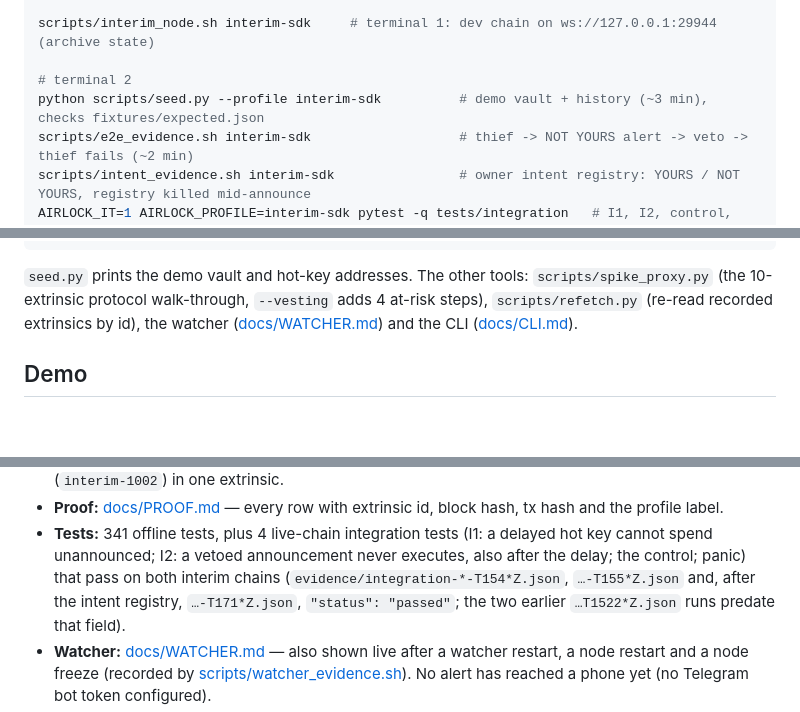
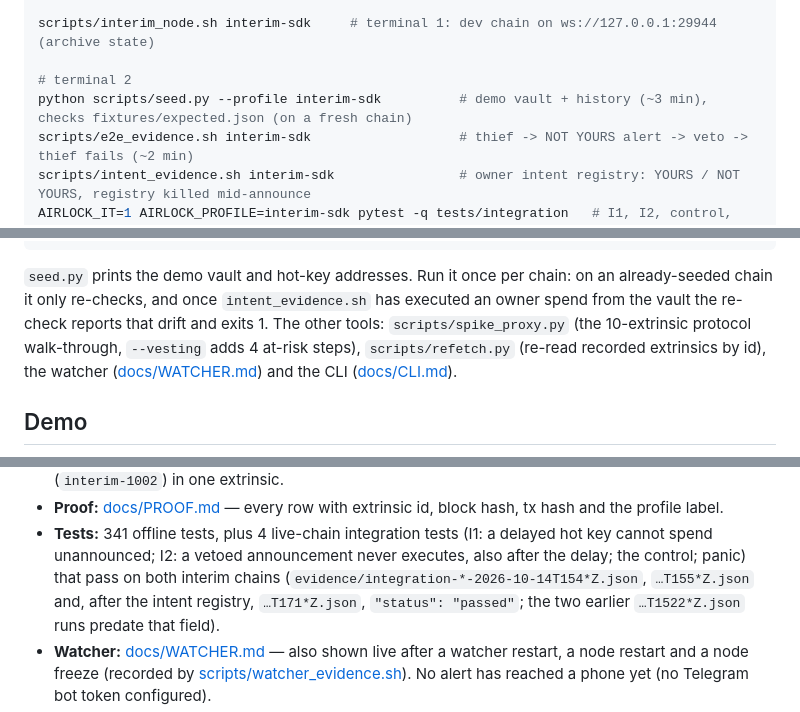
Before and after one commit to edycutjong/portaldot-hackathon-2026-airlock-edycu, a Markdown page: README.md, 3 parts joined by grey strips. Rendered like a GitHub page; blank space fills up the shorter version.

Commit message:
README: seed is a once-per-chain step; integration evidence glob matches the file names

````diff
--- a/README.md
+++ b/README.md
@@ -150,7 +150,7 @@ pytest -q                               # 341 passed, 4 skipped: no chain or net
 scripts/interim_node.sh interim-sdk     # terminal 1: dev chain on ws://127.0.0.1:29944 (archive state)
 
 # terminal 2
-python scripts/seed.py --profile interim-sdk          # demo vault + history (~3 min), checks fixtures/expected.json
+python scripts/seed.py --profile interim-sdk          # demo vault + history (~3 min), checks fixtures/expected.json (on a fresh chain)
 scripts/e2e_evidence.sh interim-sdk                   # thief -> NOT YOURS alert -> veto -> thief fails (~2 min)
 scripts/intent_evidence.sh interim-sdk                # owner intent registry: YOURS / NOT YOURS, registry killed mid-announce
 AIRLOCK_IT=1 AIRLOCK_PROFILE=interim-sdk pytest -q tests/integration   # I1, I2, control, panic on the chain (~90 s)
@@ -169,7 +169,8 @@ python scripts/thief.py --vault <demo vault> --to <same address> --amount all --
 airlock status --vault <demo vault>
 ```
 
-`seed.py` prints the demo vault and hot-key addresses. The other tools: `scripts/spike_proxy.py` (the 10-extrinsic
+`seed.py` prints the demo vault and hot-key addresses. Run it once per chain: on an already-seeded chain it only re-checks, and
+once `intent_evidence.sh` has executed an owner spend from the vault the re-check reports that drift and exits 1. The other tools: `scripts/spike_proxy.py` (the 10-extrinsic
 protocol walk-through, `--vesting` adds 4 at-risk steps), `scripts/refetch.py` (re-read recorded extrinsics by id),
 the watcher ([docs/WATCHER.md](docs/WATCHER.md)) and the CLI ([docs/CLI.md](docs/CLI.md)).
 
@@ -206,7 +207,7 @@ the watcher ([docs/WATCHER.md](docs/WATCHER.md)) and the CLI ([docs/CLI.md](docs
 - **Proof:** [docs/PROOF.md](docs/PROOF.md) — every row with extrinsic id, block hash, tx hash and the profile label.
 - **Tests:** 341 offline tests, plus 4 live-chain integration tests (I1: a delayed hot key cannot spend unannounced;
   I2: a vetoed announcement never executes, also after the delay; the control; panic) that pass on both interim chains
-  (`evidence/integration-*-T154*Z.json`, `…-T155*Z.json` and, after the intent registry, `…-T171*Z.json`,
+  (`evidence/integration-*-2026-10-14T154*Z.json`, `…T155*Z.json` and, after the intent registry, `…T171*Z.json`,
   `"status": "passed"`; the two earlier `…T1522*Z.json` runs predate that field).
 - **Watcher:** [docs/WATCHER.md](docs/WATCHER.md) — also shown live after a watcher restart, a node restart and a node
   freeze (recorded by [scripts/watcher_evidence.sh](scripts/watcher_evidence.sh)). No alert has reached a phone yet
````
